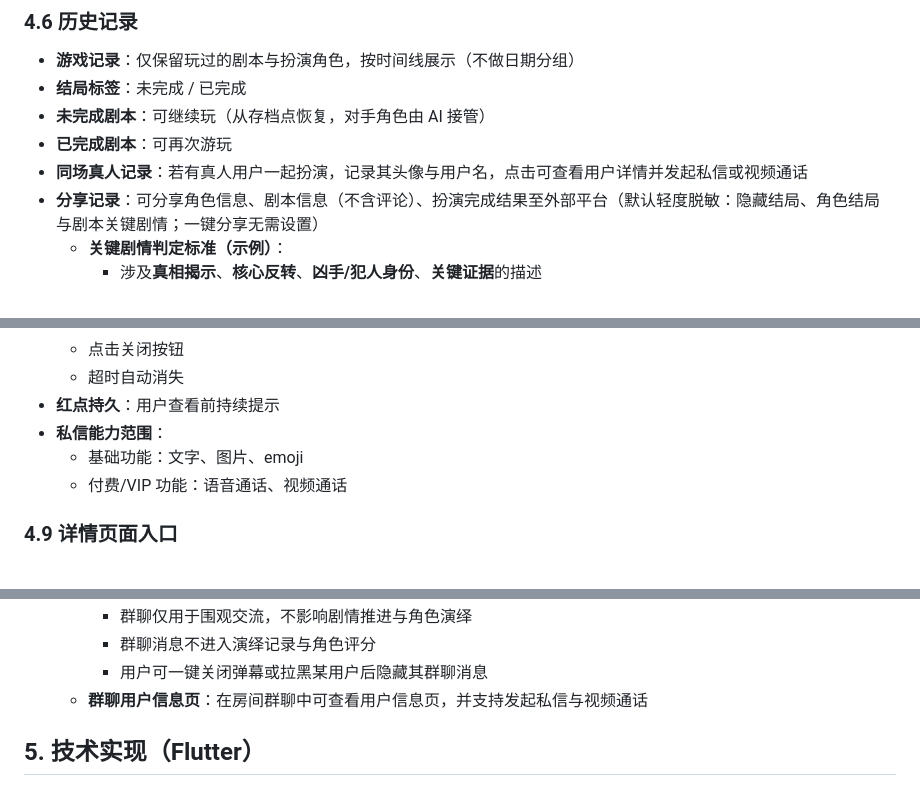
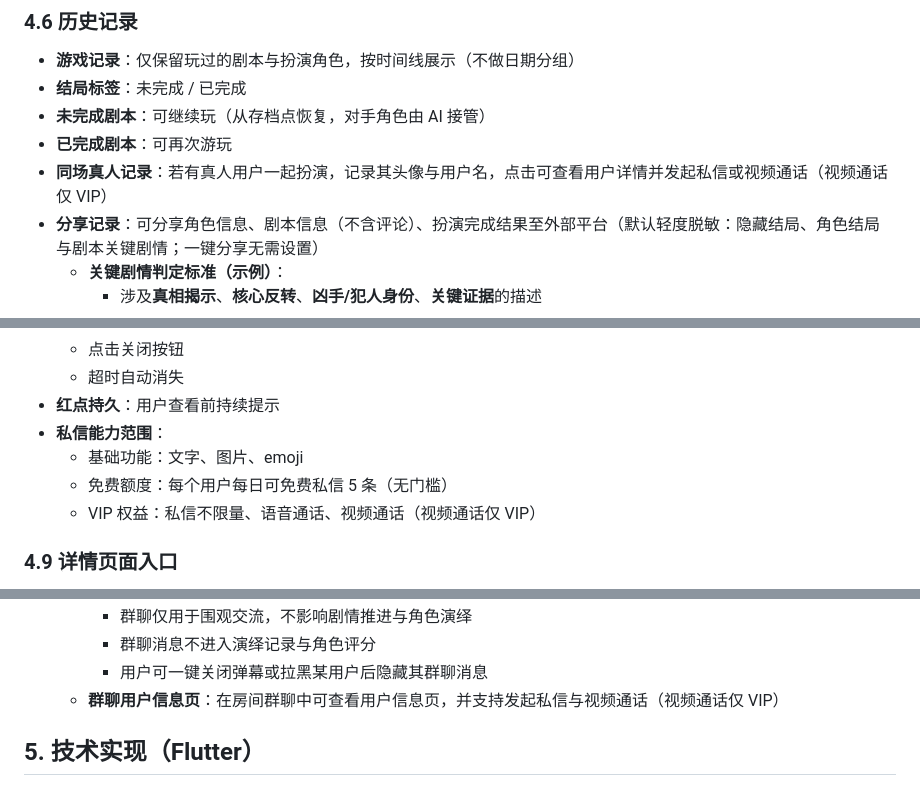
Before and after one commit to Nnnnnancy-3-4/-2, a Markdown page: README.md, 3 parts joined by grey strips. Rendered like a GitHub page.

Commit message:
Clarify VIP rules for DM and video calls
Co-authored-by: nancyw757 <nancyw757@gmail.com>

```diff
--- a/README.md
+++ b/README.md
@@ -71,7 +71,7 @@
 - **结局标签**：未完成 / 已完成
 - **未完成剧本**：可继续玩（从存档点恢复，对手角色由 AI 接管）
 - **已完成剧本**：可再次游玩
-- **同场真人记录**：若有真人用户一起扮演，记录其头像与用户名，点击可查看用户详情并发起私信或视频通话
+- **同场真人记录**：若有真人用户一起扮演，记录其头像与用户名，点击可查看用户详情并发起私信或视频通话（视频通话仅 VIP）
 - **分享记录**：可分享角色信息、剧本信息（不含评论）、扮演完成结果至外部平台（默认轻度脱敏：隐藏结局、角色结局与剧本关键剧情；一键分享无需设置）
   - **关键剧情判定标准（示例）**：
     - 涉及**真相揭示**、**核心反转**、**凶手/犯人身份**、**关键证据**的描述
@@ -101,7 +101,8 @@
 - **红点持久**：用户查看前持续提示
 - **私信能力范围**：
   - 基础功能：文字、图片、emoji
-  - 付费/VIP 功能：语音通话、视频通话
+  - 免费额度：每个用户每日可免费私信 5 条（无门槛）
+  - VIP 权益：私信不限量、语音通话、视频通话（视频通话仅 VIP）
 
 ### 4.9 详情页面入口
 - **剧本详情入口**：剧本卡片点击进入
@@ -199,7 +200,7 @@
     - 群聊仅用于围观交流，不影响剧情推进与角色演绎
     - 群聊消息不进入演绎记录与角色评分
     - 用户可一键关闭弹幕或拉黑某用户后隐藏其群聊消息
-  - **群聊用户信息页**：在房间群聊中可查看用户信息页，并支持发起私信与视频通话
+  - **群聊用户信息页**：在房间群聊中可查看用户信息页，并支持发起私信与视频通话（视频通话仅 VIP）
 
 ## 5. 技术实现（Flutter）
 
```
